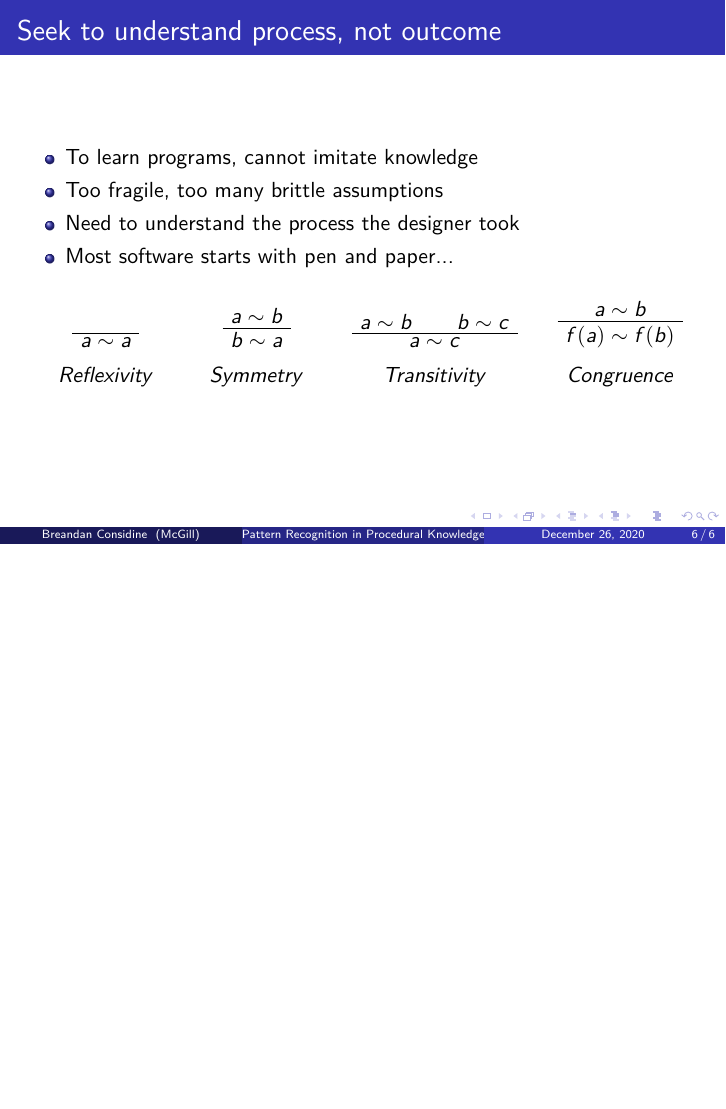
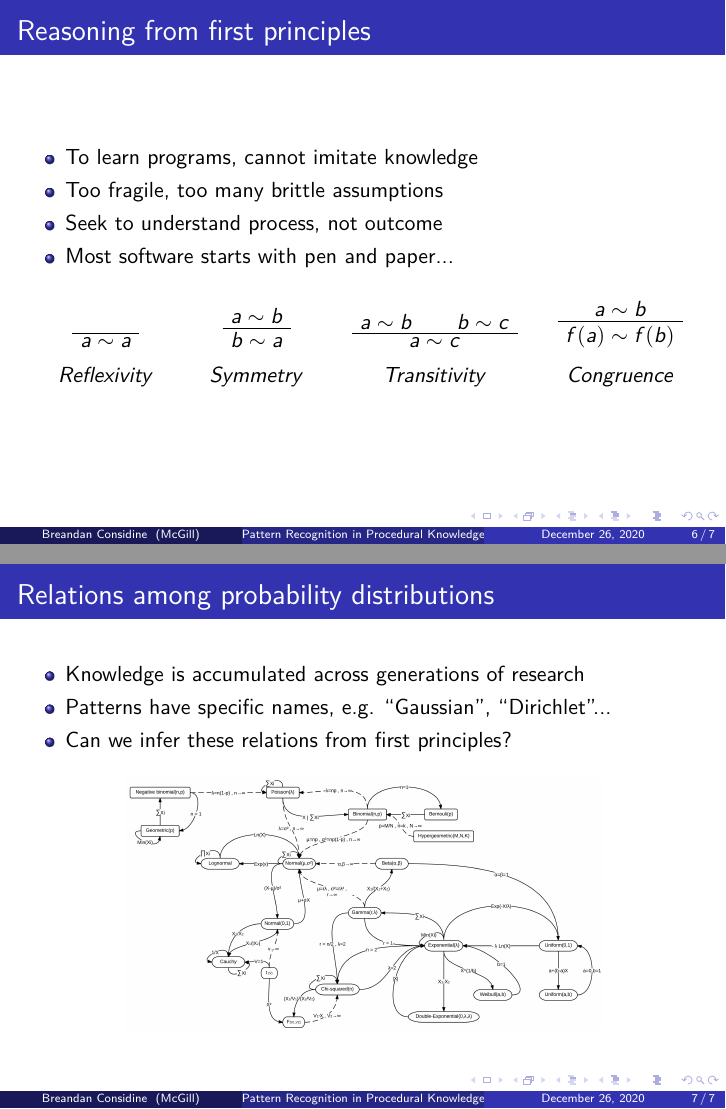
Before and after one commit to breandan/breandan, LaTeX slides (presentations/comprehensive_exam.tex): page 6 of 6 before the commit and pages 6 and 7 of 7 after it, the two joined at a grey line, the shorter picture padded with empty space. Compiled offline with XeLaTeX.

Commit message:
relations among probability distributions

```diff
--- a/presentations/comprehensive_exam.tex
+++ b/presentations/comprehensive_exam.tex
@@ -206,11 +206,11 @@ McGill University \\
     \end{frame}
 
     \begin{frame}
-        \frametitle{Seek to understand process, not outcome}
+        \frametitle{Reasoning from first principles}
         \begin{itemize}
             \item To learn programs, cannot imitate knowledge
             \item Too fragile, too many brittle assumptions
-            \item Need to understand the process the designer took
+            \item Seek to understand process, not outcome
             \item Most software starts with pen and paper...
         \end{itemize}
         \begin{figure}[H]
@@ -257,4 +257,18 @@ McGill University \\
         \end{figure}
     \end{frame}
 
+
+    \begin{frame}
+        \frametitle{Relations among probability distributions}
+        \begin{itemize}
+            \item Knowledge is accumulated across generations of research
+            \item Patterns have specific names, e.g. ``Gaussian'', ``Dirichlet''...
+            \item Can we infer these relations from first principles?
+        \end{itemize}
+        \begin{figure}[H]
+            \centering
+            \includegraphics[width=0.7\textwidth]{../clipart/distribution_relations.jpeg}
+        \end{figure}
+    \end{frame}
+
 \end{document}
```
Also changed, not shown: clipart/distribution_relations.jpeg (added).
